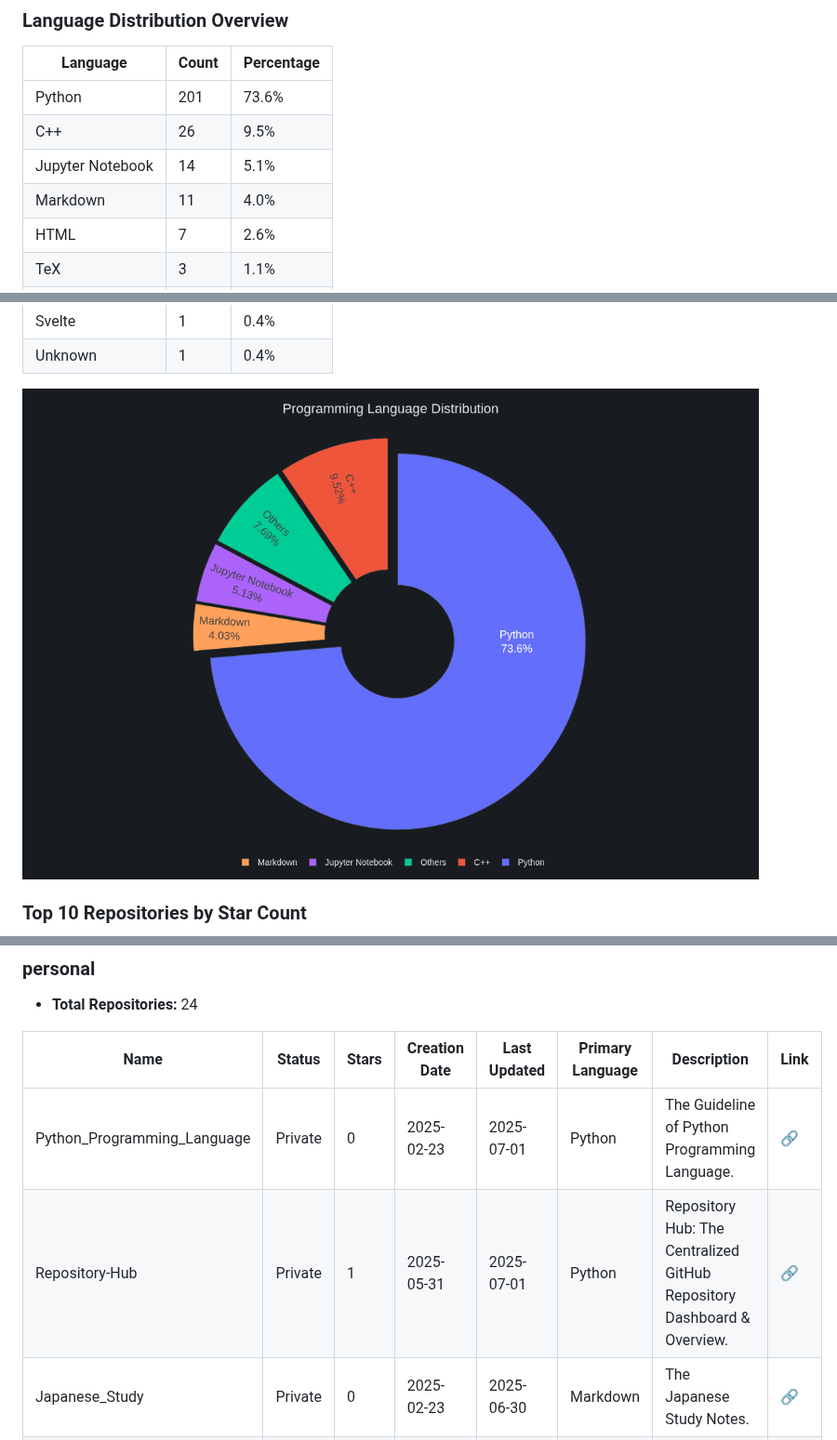
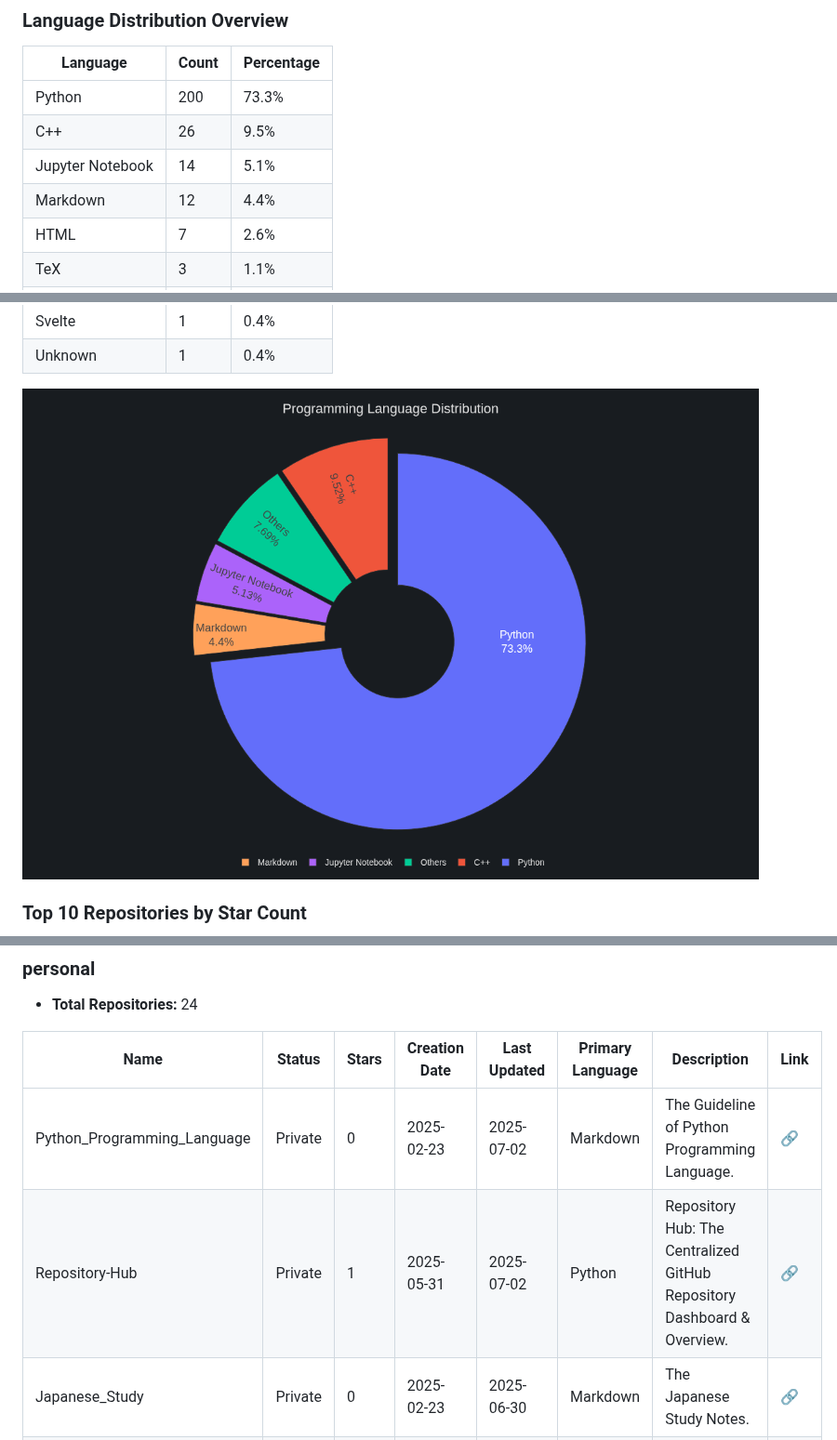
Before and after one commit to kevin30205/Repository-Hub, a Markdown page: README.md, 3 parts joined by grey strips. Shown at 93% size. GitHub-like rendering; pictures changed too: charts/language_pie.png.

Commit message:
Auto update repo overview: 2025-07-03 01:25:42 UTC [skip ci]

```diff
--- a/README.md
+++ b/README.md
@@ -145,10 +145,10 @@ You can run the script on your own computer to preview the generated README and
 
 | Language | Count | Percentage |
 |---|---|---|
-| Python | 201 | 73.6% |
+| Python | 200 | 73.3% |
 | C++ | 26 | 9.5% |
 | Jupyter Notebook | 14 | 5.1% |
-| Markdown | 11 | 4.0% |
+| Markdown | 12 | 4.4% |
 | HTML | 7 | 2.6% |
 | TeX | 3 | 1.1% |
 | TypeScript | 2 | 0.7% |
@@ -566,8 +566,8 @@ You can run the script on your own computer to preview the generated README and
 
 | Name | Status | Stars | Creation Date | Last Updated | Primary Language | Description | Link |
 |---|---|---|---|---|---|---|---|
-| Python_Programming_Language | Private | 0 | 2025-02-23 | 2025-07-01 | Python | The Guideline of Python Programming Language. | [🔗](https://github.com/kevin30205/Python_Programming_Language) |
-| Repository-Hub | Private | 1 | 2025-05-31 | 2025-07-01 | Python | Repository Hub: The Centralized GitHub Repository Dashboard & Overview. | [🔗](https://github.com/kevin30205/Repository-Hub) |
+| Python_Programming_Language | Private | 0 | 2025-02-23 | 2025-07-02 | Markdown | The Guideline of Python Programming Language. | [🔗](https://github.com/kevin30205/Python_Programming_Language) |
+| Repository-Hub | Private | 1 | 2025-05-31 | 2025-07-02 | Python | Repository Hub: The Centralized GitHub Repository Dashboard & Overview. | [🔗](https://github.com/kevin30205/Repository-Hub) |
 | Japanese_Study | Private | 0 | 2025-02-23 | 2025-06-30 | Markdown | The Japanese Study Notes. | [🔗](https://github.com/kevin30205/Japanese_Study) |
 | Command_Memorandum | Private | 0 | 2023-09-05 | 2025-06-26 | Markdown | Commonly and frequently used Commands on Command-Line Interface (CLI) | [🔗](https://github.com/kevin30205/Command_Memorandum) |
 | Document_Converter_marker | Private | 0 | 2025-01-28 | 2025-06-26 | Python | About Customized Usage of Document Converter using Marker. | [🔗](https://github.com/kevin30205/Document_Converter_marker) |
```
Also changed, not shown: other parts of README.md (+2 -2 lines).
